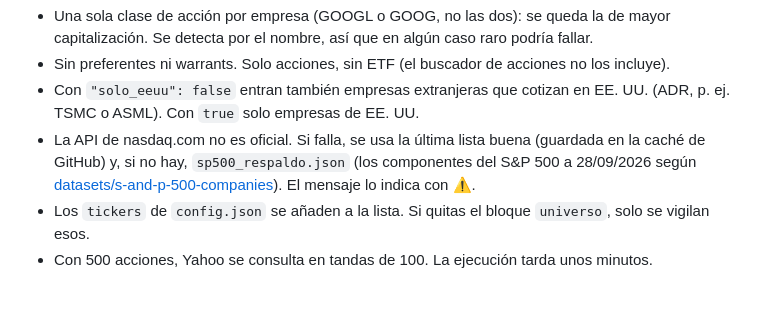
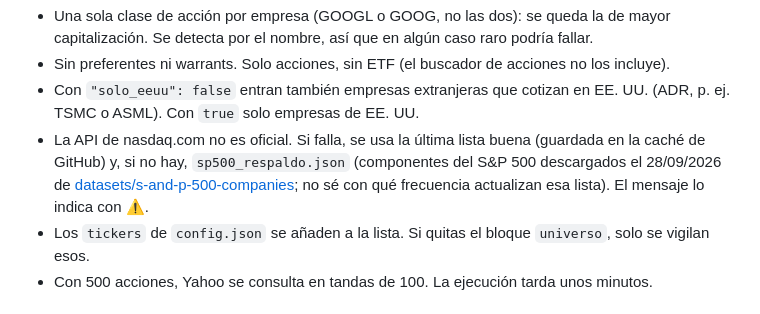
Before and after one commit to ammdg/APPs, a Markdown page: alertas-bolsa/README.md, the part around the change. Rendered like a GitHub page.

Commit message:
Alertas de bolsa: aclarar el origen de la lista de respaldo
Co-Authored-By: Claude Opus 5.5 <noreply@anthropic.com>
Claude-Session: https://claude.ai/code/session_01GtYA36NGqpsXQ6kbD9rj7b

```diff
--- a/alertas-bolsa/README.md
+++ b/alertas-bolsa/README.md
@@ -49,8 +49,9 @@ cotizadas en NYSE, Nasdaq y NYSE American con su capitalización, y se vigilan l
 - Con `"solo_eeuu": false` entran también empresas extranjeras que cotizan en EE. UU. (ADR, p. ej.
   TSMC o ASML). Con `true` solo empresas de EE. UU.
 - La API de nasdaq.com no es oficial. Si falla, se usa la última lista buena (guardada en la caché
-  de GitHub) y, si no hay, `sp500_respaldo.json` (los componentes del S&P 500 a 28/09/2026 según
-  [datasets/s-and-p-500-companies](https://github.com/datasets/s-and-p-500-companies)). El mensaje
+  de GitHub) y, si no hay, `sp500_respaldo.json` (componentes del S&P 500 descargados el 28/09/2026 de
+  [datasets/s-and-p-500-companies](https://github.com/datasets/s-and-p-500-companies); no sé
+  con qué frecuencia actualizan esa lista). El mensaje
   lo indica con ⚠️.
 - Los `tickers` de `config.json` se añaden a la lista. Si quitas el bloque `universo`, solo se
   vigilan esos.
```
